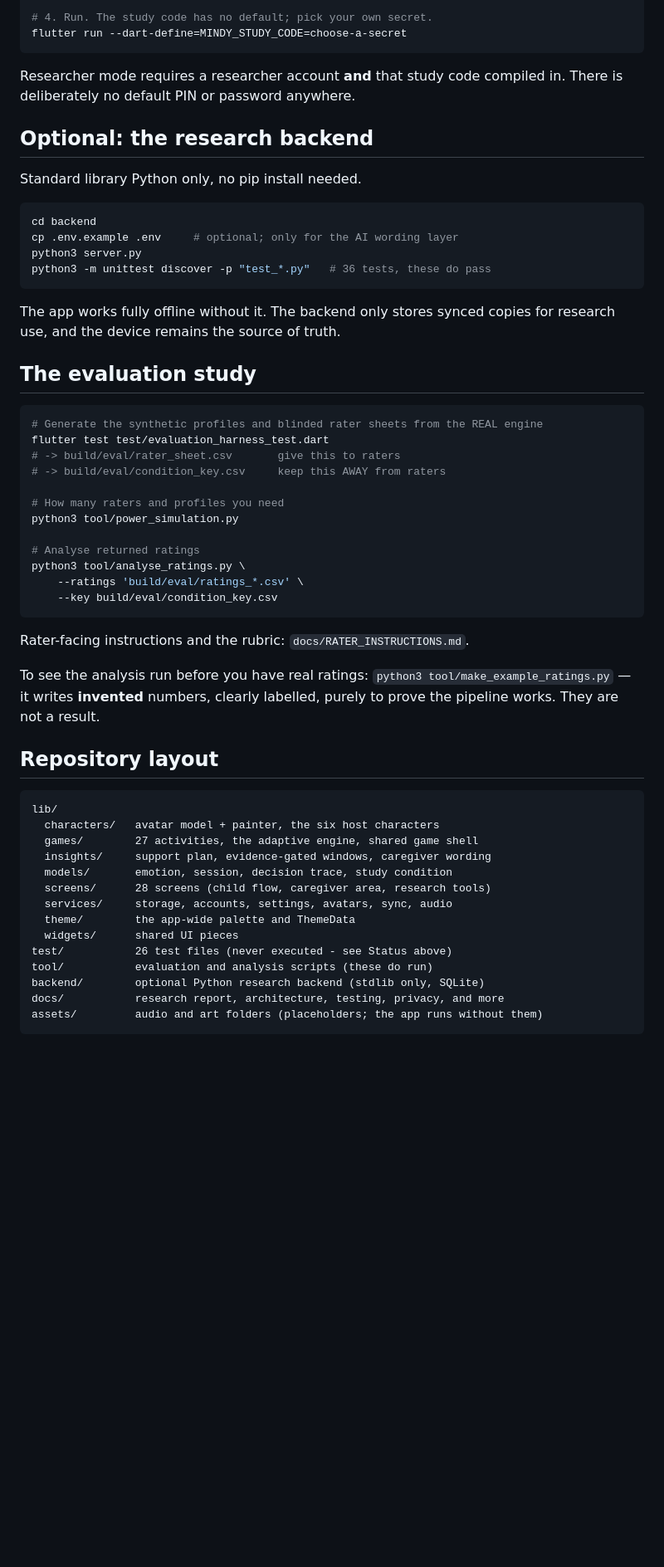
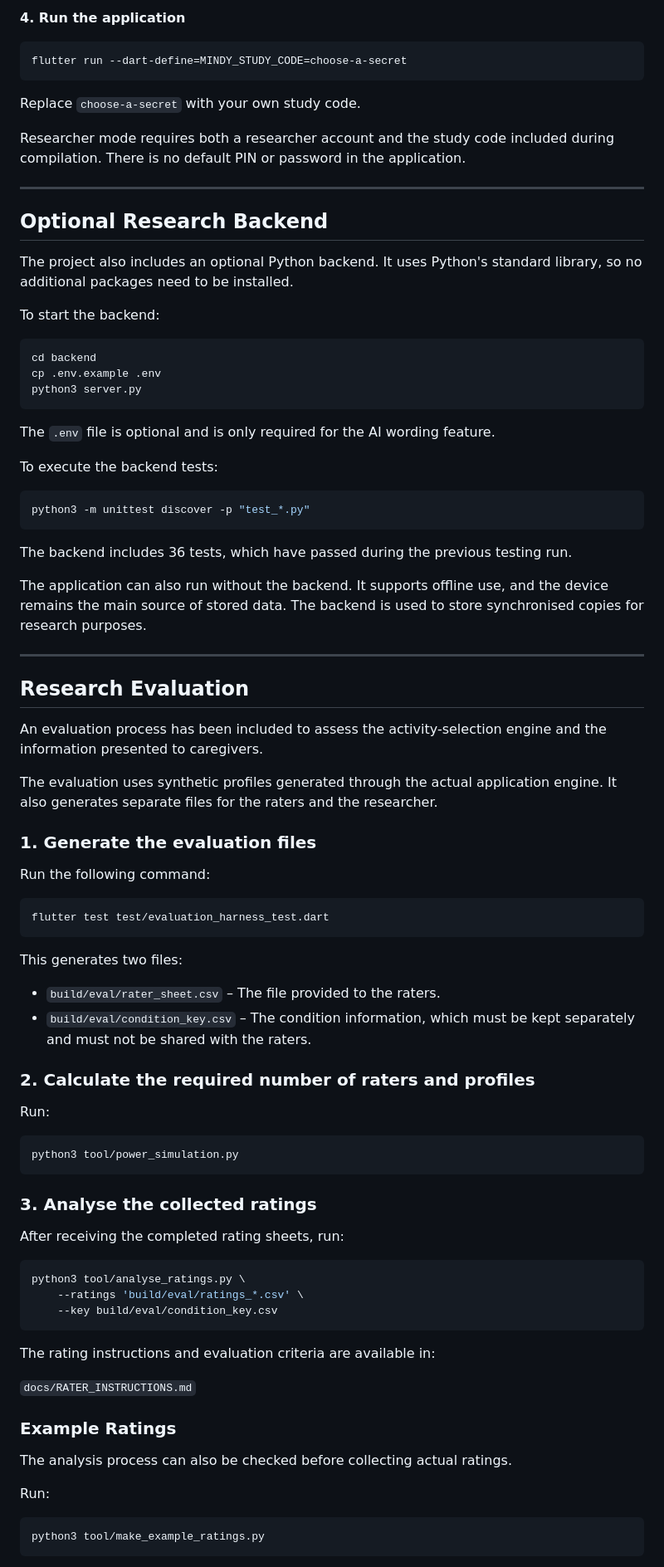
Before and after one commit to tarini0782/Mindy-App, a Markdown page: README.md, the part around one of its changes. Shown at 83% size. Drawn GitHub-style; blank space fills up the shorter version.

Commit message:
Update README with project overview, setup instructions and documentation

````diff
--- a/README.md
+++ b/README.md
@@ -43,64 +75,90 @@ flutter test
 
-# 4. Run. The study code has no default; pick your own secret.
+**4. Run the application**
+
+```bash
 flutter run --dart-define=MINDY_STUDY_CODE=choose-a-secret
 ```
 
-Researcher mode requires a researcher account **and** that study code compiled
-in. There is deliberately no default PIN or password anywhere.
+Replace `choose-a-secret` with your own study code.
 
-## Optional: the research backend
+Researcher mode requires both a researcher account and the study code included during compilation. There is no default PIN or password in the application.
 
-Standard library Python only, no pip install needed.
+---
+
+## Optional Research Backend
+
+The project also includes an optional Python backend. It uses Python's standard library, so no additional packages need to be installed.
+
+To start the backend:
 
 ```bash
 cd backend
-cp .env.example .env     # optional; only for the AI wording layer
+cp .env.example .env
 python3 server.py
-python3 -m unittest discover -p "test_*.py"   # 36 tests, these do pass
 ```
 
-The app works fully offline without it. The backend only stores synced copies
-for research use, and the device remains the source of truth.
+The `.env` file is optional and is only required for the AI wording feature.
 
-## The evaluation study
+To execute the backend tests:
 
 ```bash
-# Generate the synthetic profiles and blinded rater sheets from the REAL engine
+python3 -m unittest discover -p "test_*.py"
+```
+
+The backend includes 36 tests, which have passed during the previous testing run.
+
+The application can also run without the backend. It supports offline use, and the device remains the main source of stored data. The backend is used to store synchronised copies for research purposes.
+
+---
+
+## Research Evaluation
+
+An evaluation process has been included to assess the activity-selection engine and the information presented to caregivers.
+
+The evaluation uses synthetic profiles generated through the actual application engine. It also generates separate files for the raters and the researcher.
+
+### 1. Generate the evaluation files
+
+Run the following command:
+
+```bash
 flutter test test/evaluation_harness_test.dart
-# -> build/eval/rater_sheet.csv       give this to raters
-# -> build/eval/condition_key.csv     keep this AWAY from raters
+```
 
-# How many raters and profiles you need
+This generates two files:
+
+- `build/eval/rater_sheet.csv` – The file provided to the raters.
+- `build/eval/condition_key.csv` – The condition information, which must be kept separately and must not be shared with the raters.
+
+### 2. Calculate the required number of raters and profiles
+
+Run:
+
+```bash
 python3 tool/power_simulation.py
+```
 
-# Analyse returned ratings
+### 3. Analyse the collected ratings
+
+After receiving the completed rating sheets, run:
+
+```bash
 python3 tool/analyse_ratings.py \
     --ratings 'build/eval/ratings_*.csv' \
     --key build/eval/condition_key.csv
 ```
 
-Rater-facing instructions and the rubric: `docs/RATER_INSTRUCTIONS.md`.
+The rating instructions and evaluation criteria are available in:
 
-To see the analysis run before you have real ratings:
-`python3 tool/make_example_ratings.py` — it writes **invented** numbers,
-clearly labelled, purely to prove the pipeline works. They are not a result.
+`docs/RATER_INSTRUCTIONS.md`
 
-## Repository layout
+### Example Ratings
 
-```
-lib/
-  characters/   avatar model + painter, the six host characters
-  games/        27 activities, the adaptive engine, shared game shell
-  insights/     support plan, evidence-gated windows, caregiver wording
-  models/       emotion, session, decision trace, study condition
-  screens/      28 screens (child flow, caregiver area, research tools)
-  services/     storage, accounts, settings, avatars, sync, audio
-  theme/        the app-wide palette and ThemeData
-  widgets/      shared UI pieces
-test/           26 test files (never executed - see Status above)
-tool/           evaluation and analysis scripts (these do run)
-backend/        optional Python research backend (stdlib only, SQLite)
-docs/           research report, architecture, testing, privacy, and more
-assets/         audio and art folders (placeholders; the app runs without them)
+The analysis process can also be checked before collecting actual ratings.
+
+Run:
+
+```bash
+python3 tool/make_example_ratings.py
 ```
 
````
Also changed, not shown: other parts of README.md (+130 -38 lines).
